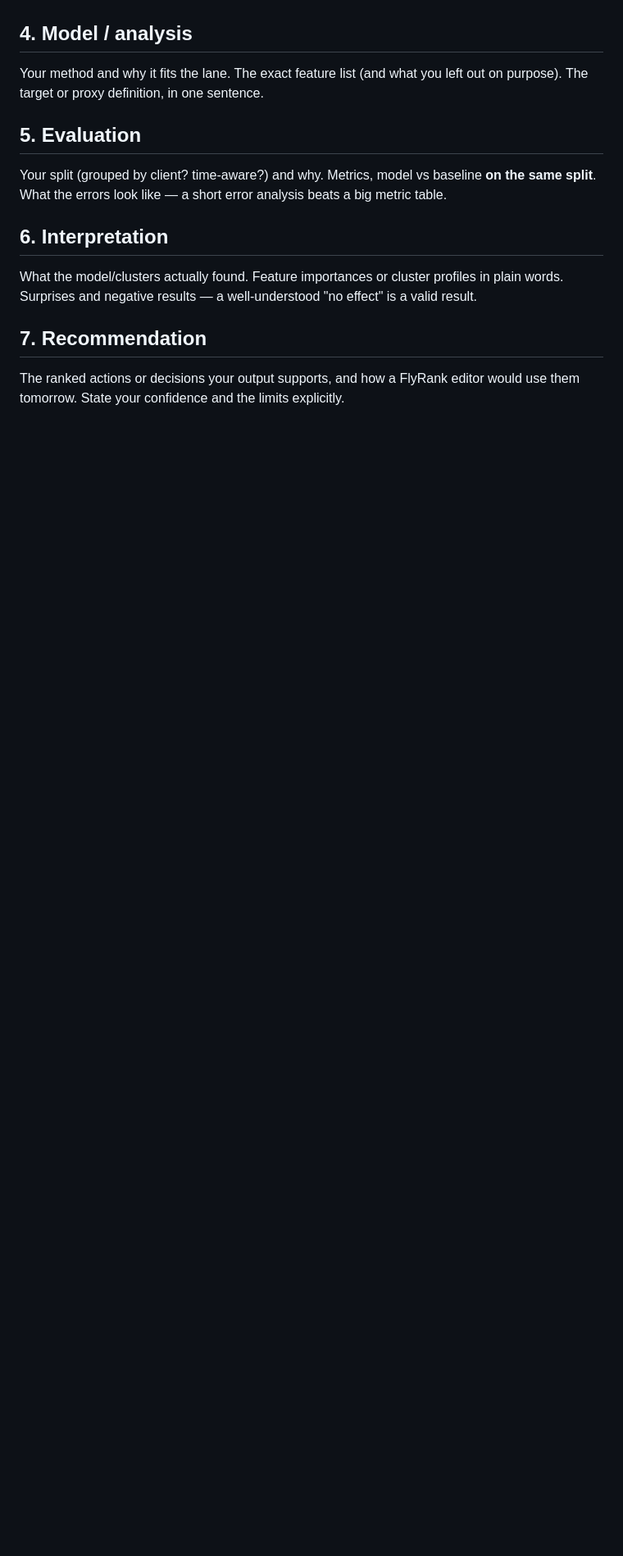
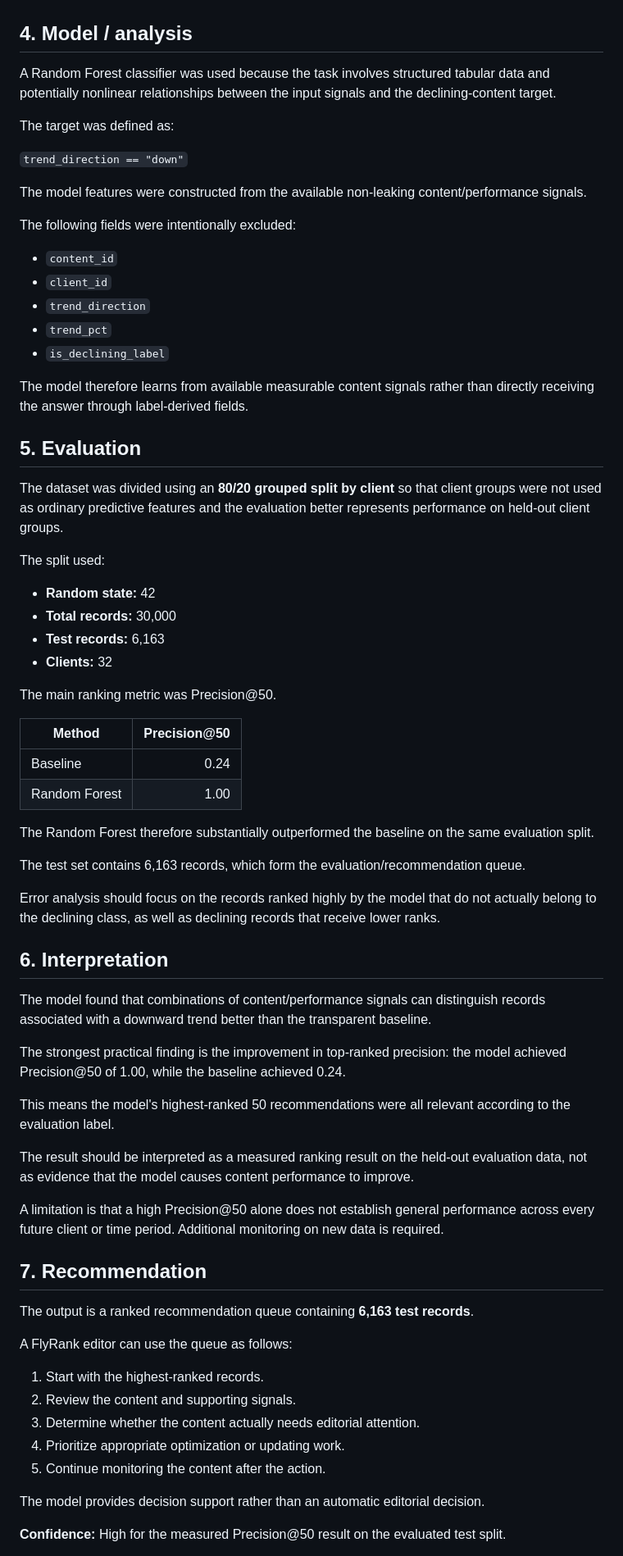
Before and after one commit to Duchalsoham12/flyrank-ml-internship, a Markdown page: work/capstone_report_template.md, the part around one of its changes. Shown at 82% size. GitHub-like rendering; blank space fills up the shorter version.

```diff
--- a/work/capstone_report_template.md
+++ b/work/capstone_report_template.md
@@ -35,20 +54,73 @@ the same data and metric as your model.
 
 ## 4. Model / analysis
 
-Your method and why it fits the lane. The exact feature list (and what you left out on
-purpose). The target or proxy definition, in one sentence.
+A Random Forest classifier was used because the task involves structured tabular data and potentially nonlinear relationships between the input signals and the declining-content target.
+
+The target was defined as:
+
+`trend_direction == "down"`
+
+The model features were constructed from the available non-leaking content/performance signals.
+
+The following fields were intentionally excluded:
+
+- `content_id`
+- `client_id`
+- `trend_direction`
+- `trend_pct`
+- `is_declining_label`
+
+The model therefore learns from available measurable content signals rather than directly receiving the answer through label-derived fields.
 
 ## 5. Evaluation
 
-Your split (grouped by client? time-aware?) and why. Metrics, model vs baseline **on the same
-split**. What the errors look like — a short error analysis beats a big metric table.
+The dataset was divided using an **80/20 grouped split by client** so that client groups were not used as ordinary predictive features and the evaluation better represents performance on held-out client groups.
+
+The split used:
+
+- **Random state:** 42
+- **Total records:** 30,000
+- **Test records:** 6,163
+- **Clients:** 32
+
+The main ranking metric was Precision@50.
+
+| Method | Precision@50 |
+|---|---:|
+| Baseline | 0.24 |
+| Random Forest | 1.00 |
+
+The Random Forest therefore substantially outperformed the baseline on the same evaluation split.
+
+The test set contains 6,163 records, which form the evaluation/recommendation queue.
+
+Error analysis should focus on the records ranked highly by the model that do not actually belong to the declining class, as well as declining records that receive lower ranks.
 
 ## 6. Interpretation
 
-What the model/clusters actually found. Feature importances or cluster profiles in plain
-words. Surprises and negative results — a well-understood "no effect" is a valid result.
+The model found that combinations of content/performance signals can distinguish records associated with a downward trend better than the transparent baseline.
+
+The strongest practical finding is the improvement in top-ranked precision: the model achieved Precision@50 of 1.00, while the baseline achieved 0.24.
+
+This means the model's highest-ranked 50 recommendations were all relevant according to the evaluation label.
+
+The result should be interpreted as a measured ranking result on the held-out evaluation data, not as evidence that the model causes content performance to improve.
+
+A limitation is that a high Precision@50 alone does not establish general performance across every future client or time period. Additional monitoring on new data is required.
 
 ## 7. Recommendation
 
-The ranked actions or decisions your output supports, and how a FlyRank editor would use them
-tomorrow. State your confidence and the limits explicitly.
+The output is a ranked recommendation queue containing **6,163 test records**.
+
+A FlyRank editor can use the queue as follows:
+
+1. Start with the highest-ranked records.
+2. Review the content and supporting signals.
+3. Determine whether the content actually needs editorial attention.
+4. Prioritize appropriate optimization or updating work.
+5. Continue monitoring the content after the action.
+
+The model provides decision support rather than an automatic editorial decision.
+
+**Confidence:** High for the measured Precision@50 result on the evaluated test split.
+
```
Also changed, not shown: other parts of work/capstone_report_template.md (+62 -39 lines).
